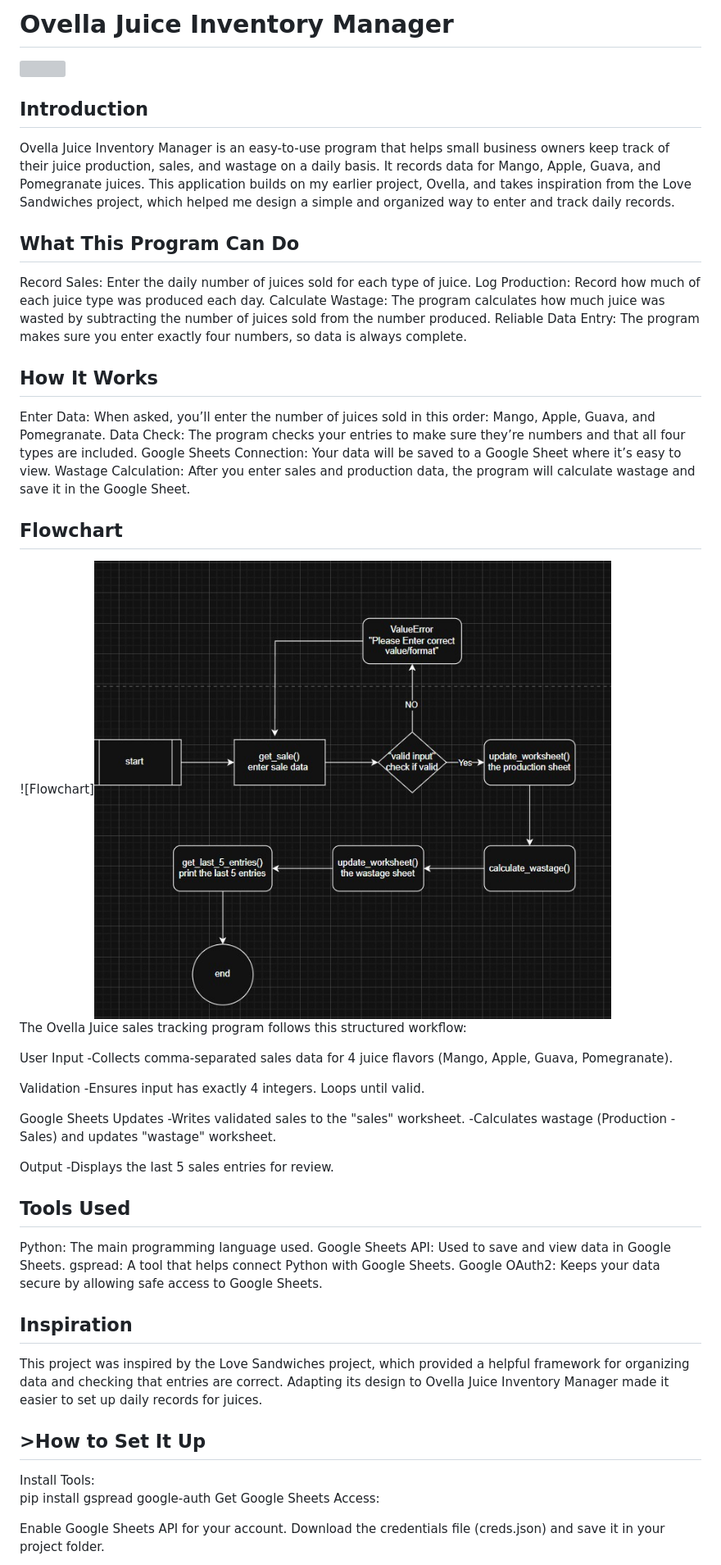
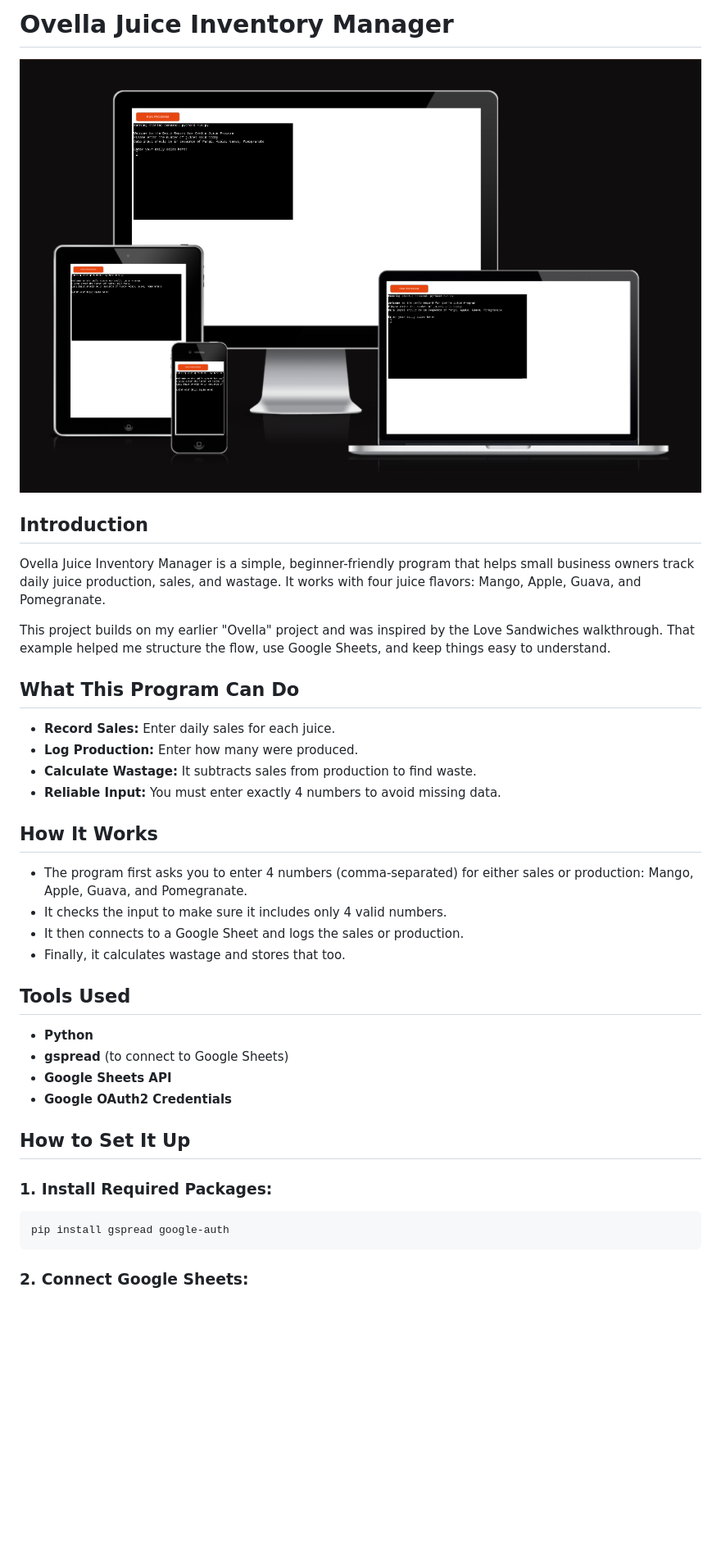
Before and after one commit to Belawal/ovella-juices, a Markdown page: README.md, the part around the change printed below. Shown: that part at 82% size. Drawn GitHub-style; blank space fills up the shorter version; grey boxes are pictures that could not be loaded.

````diff
--- a/README.md
+++ b/README.md
@@ -1,56 +1,41 @@
-<h1>Ovella Juice Inventory Manager</h1>
-<img src="/assets/readmeimage.jpg">
-<h2>Introduction</h2>
-Ovella Juice Inventory Manager is an easy-to-use program that helps small business owners keep track of their juice production, sales, and wastage on a daily basis.
-It records data for Mango, Apple, Guava, and Pomegranate juices.
-This application builds on my earlier project, Ovella, and takes inspiration from the Love Sandwiches project, which helped me design a simple and organized way to enter and track daily records.
+# Ovella Juice Inventory Manager
 
-<h2>What This Program Can Do</h2>
-Record Sales: Enter the daily number of juices sold for each type of juice.
-Log Production: Record how much of each juice type was produced each day.
-Calculate Wastage: The program calculates how much juice was wasted by subtracting the number of juices sold from the number produced.
-Reliable Data Entry: The program makes sure you enter exactly four numbers, so data is always complete.
+![Ovella Juice Banner](/assets/readmeimage.jpg)
 
-<h2>How It Works</h2>
-Enter Data: When asked, you’ll enter the number of juices sold in this order: Mango, Apple, Guava, and Pomegranate.
-Data Check: The program checks your entries to make sure they’re numbers and that all four types are included.
-Google Sheets Connection: Your data will be saved to a Google Sheet where it’s easy to view.
-Wastage Calculation: After you enter sales and production data, the program will calculate wastage and save it in the Google Sheet.
+## Introduction
 
-<h2>Flowchart</h2>
-![Flowchart]<img src="/assets/flowchart_PP3.jpg">
+Ovella Juice Inventory Manager is a simple, beginner-friendly program that helps small business owners track daily juice production, sales, and wastage. It works with four juice flavors: Mango, Apple, Guava, and Pomegranate.
 
-The Ovella Juice sales tracking program follows this structured workflow:
+This project builds on my earlier "Ovella" project and was inspired by the Love Sandwiches walkthrough. That example helped me structure the flow, use Google Sheets, and keep things easy to understand.
 
-User Input
--Collects comma-separated sales data for 4 juice flavors (Mango, Apple, Guava, Pomegranate).
+## What This Program Can Do
 
-Validation
--Ensures input has exactly 4 integers. Loops until valid.
+* **Record Sales:** Enter daily sales for each juice.
+* **Log Production:** Enter how many were produced.
+* **Calculate Wastage:** It subtracts sales from production to find waste.
+* **Reliable Input:** You must enter exactly 4 numbers to avoid missing data.
 
-Google Sheets Updates
--Writes validated sales to the "sales" worksheet.
--Calculates wastage (Production - Sales) and updates "wastage" worksheet.
+## How It Works
 
-Output
--Displays the last 5 sales entries for review.
+* The program first asks you to enter 4 numbers (comma-separated) for either sales or production: Mango, Apple, Guava, and Pomegranate.
+* It checks the input to make sure it includes only 4 valid numbers.
+* It then connects to a Google Sheet and logs the sales or production.
+* Finally, it calculates wastage and stores that too.
 
-<h2>Tools Used</h2>
-Python: The main programming language used.
-Google Sheets API: Used to save and view data in Google Sheets.
-gspread: A tool that helps connect Python with Google Sheets.
-Google OAuth2: Keeps your data secure by allowing safe access to Google Sheets.
+## Tools Used
 
-<h2>Inspiration</h2>
-This project was inspired by the Love Sandwiches project, which provided a helpful framework for organizing data and checking that entries are correct.
-Adapting its design to Ovella Juice Inventory Manager made it easier to set up daily records for juices.
+* **Python**
+* **gspread** (to connect to Google Sheets)
+* **Google Sheets API**
+* **Google OAuth2 Credentials**
 
-<h2>>How to Set It Up</h2>
-Install Tools:
+## How to Set It Up
 
+### 1. Install Required Packages:
+
+```bash
 pip install gspread google-auth
-Get Google Sheets Access:
+```
 
-Enable Google Sheets API for your account.
-Download the credentials file (creds.json) and save it in your project folder.
+### 2. Connect Google Sheets:
 
````
Also changed, not shown: other parts of README.md (+62 -3 lines), assets/notvalid.jpg (added), assets/readmeimage.jpg (renamed from assets/readmeimage.png), assets/workingcode.jpg (added).
